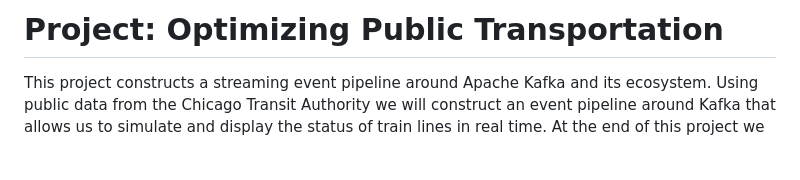
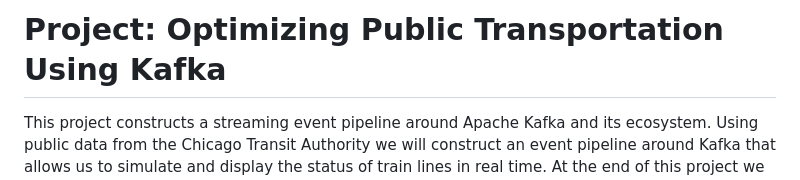
Before and after one commit to emoreno-hub/Optimizing_Public_Transportation, a Markdown page: README.md, the part around the change. Drawn GitHub-style; blank space fills up the shorter version.

```diff
--- a/README.md
+++ b/README.md
@@ -1,4 +1,4 @@
-# Project: Optimizing Public Transportation
+# Project: Optimizing Public Transportation Using Kafka
 This project constructs a streaming event pipeline around Apache Kafka and its ecosystem. Using public data from the Chicago Transit Authority we will construct an event pipeline around Kafka that allows us to simulate and display the status of train lines in real time.  At the end of this project we will be able to monitor current weather and train status in real time as shown below.
 
 ![CTA Status](images/CTA_Status_Page.png)
```
